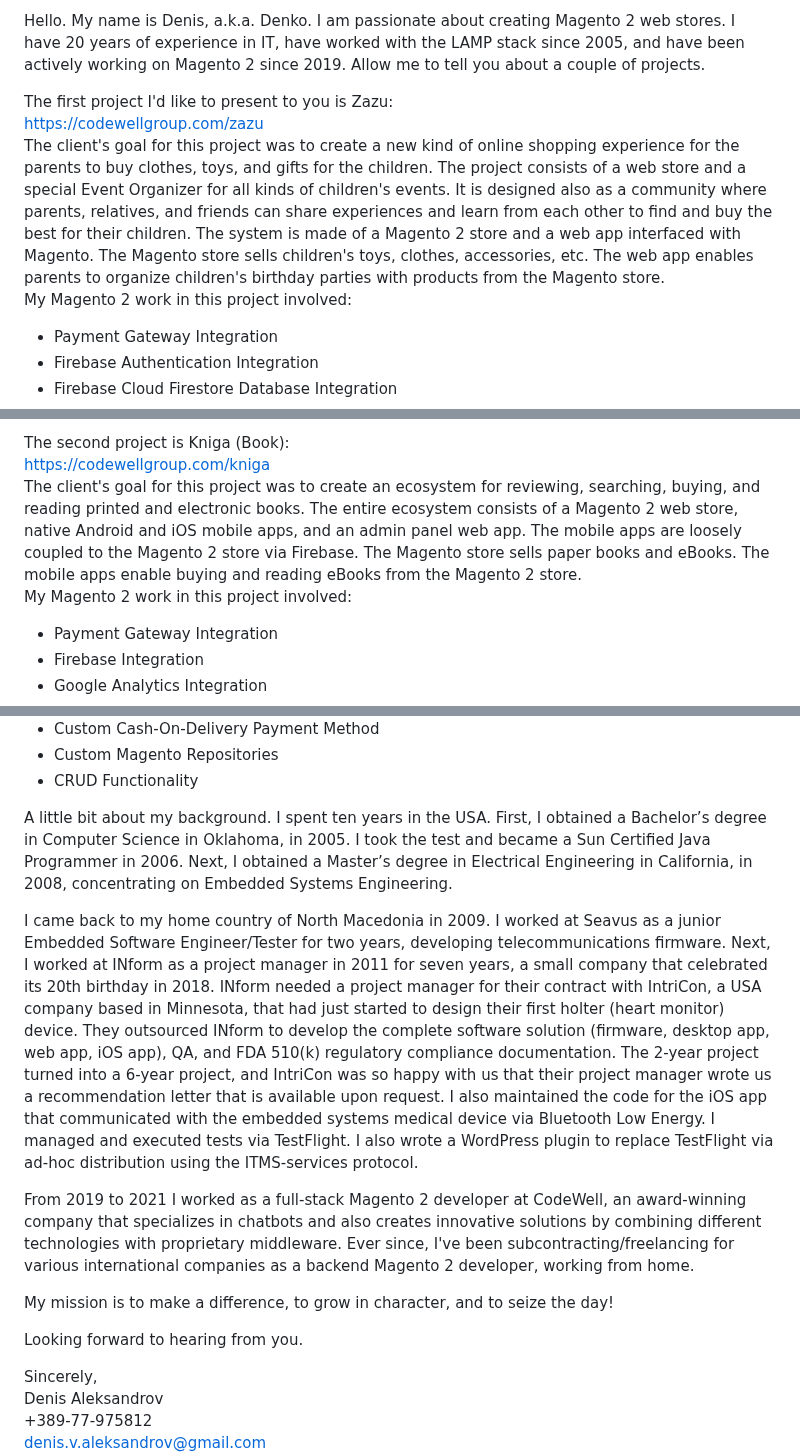
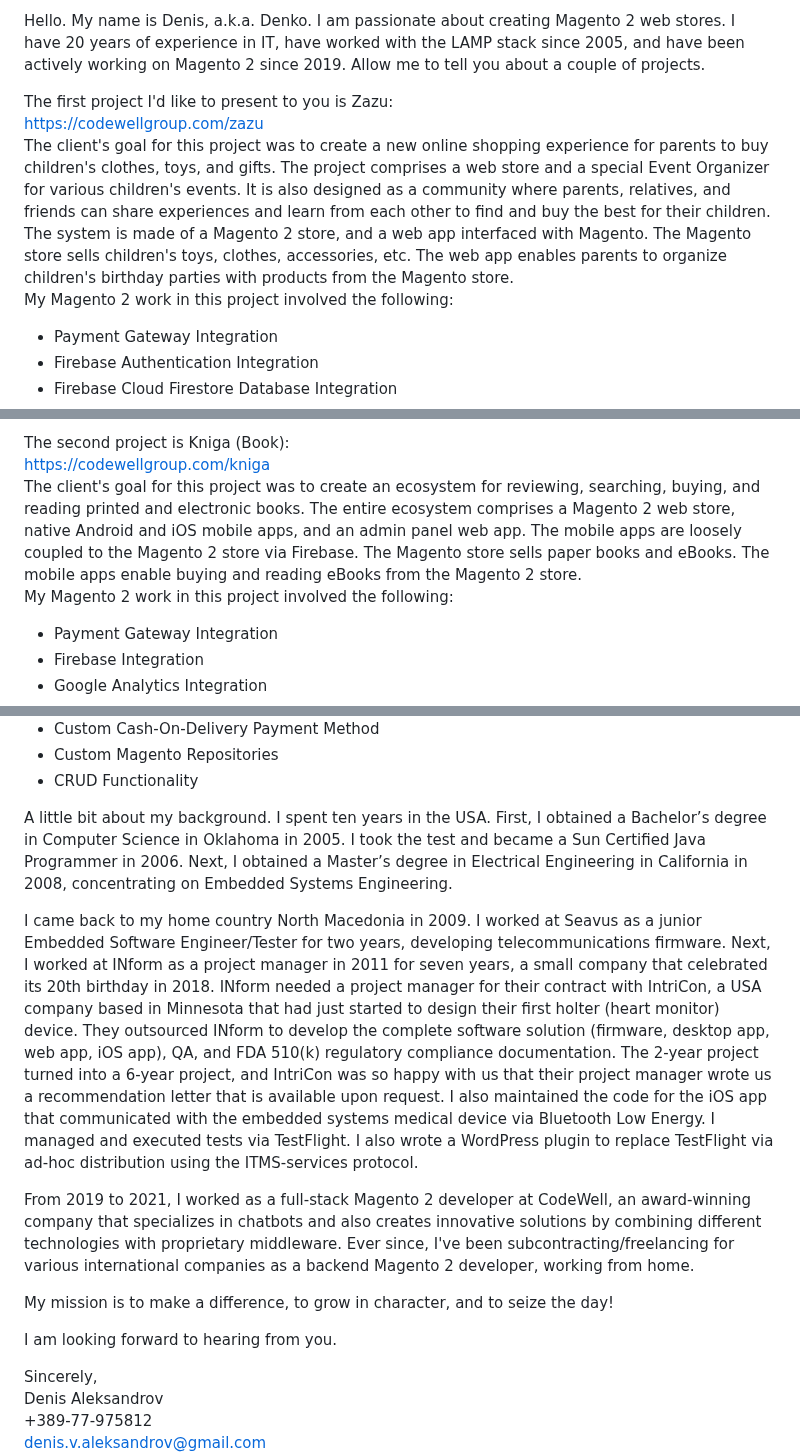
Before and after one commit to denal05/denal05.github.io, a Markdown page: README.md, 3 parts joined by grey strips. Rendered like a GitHub page.

Commit message:
Updated README.md per Grammarly.

```diff
--- a/README.md
+++ b/README.md
@@ -7,9 +7,9 @@ Hello. My name is Denis, a.k.a. Denko. I am passionate about creating Magento 2
 
 The first project I'd like to present to you is Zazu:
 https://codewellgroup.com/zazu
-The client's goal for this project was to create a new kind of online shopping experience for the parents to buy clothes, toys, and gifts for the children. The project consists of a web store and a special Event Organizer for all kinds of children's events. It is designed also as a community where parents, relatives, and friends can share experiences and learn from each other to find and buy the best for their children.
-The system is made of a Magento 2 store and a web app interfaced with Magento. The Magento store sells children's toys, clothes, accessories, etc. The web app enables parents to organize children's birthday parties with products from the Magento store.
-My Magento 2 work in this project involved:
+The client's goal for this project was to create a new online shopping experience for parents to buy children's clothes, toys, and gifts. The project comprises a web store and a special Event Organizer for various children's events. It is also designed as a community where parents, relatives, and friends can share experiences and learn from each other to find and buy the best for their children.
+The system is made of a Magento 2 store, and a web app interfaced with Magento. The Magento store sells children's toys, clothes, accessories, etc. The web app enables parents to organize children's birthday parties with products from the Magento store.
+My Magento 2 work in this project involved the following:
 - Payment Gateway Integration
 - Firebase Authentication Integration
 - Firebase Cloud Firestore Database Integration
@@ -31,8 +31,8 @@ My Magento 2 work in this project involved:
 
 The second project is Kniga (Book):
 https://codewellgroup.com/kniga
-The client's goal for this project was to create an ecosystem for reviewing, searching, buying, and reading printed and electronic books. The entire ecosystem consists of a Magento 2 web store, native Android and iOS mobile apps, and an admin panel web app. The mobile apps are loosely coupled to the Magento 2 store via Firebase. The Magento store sells paper books and eBooks. The mobile apps enable buying and reading eBooks from the Magento 2 store.
-My Magento 2 work in this project involved:
+The client's goal for this project was to create an ecosystem for reviewing, searching, buying, and reading printed and electronic books. The entire ecosystem comprises a Magento 2 web store, native Android and iOS mobile apps, and an admin panel web app. The mobile apps are loosely coupled to the Magento 2 store via Firebase. The Magento store sells paper books and eBooks. The mobile apps enable buying and reading eBooks from the Magento 2 store.
+My Magento 2 work in this project involved the following:
 - Payment Gateway Integration
 - Firebase Integration
 - Google Analytics Integration
@@ -54,15 +54,15 @@ My Magento 2 work in this project involved:
 - Custom Magento Repositories
 - CRUD Functionality
 
-A little bit about my background. I spent ten years in the USA. First, I obtained a Bachelor’s degree in Computer Science in Oklahoma, in 2005. I took the test and became a Sun Certified Java Programmer in 2006. Next, I obtained a Master’s degree in Electrical Engineering in California, in 2008, concentrating on Embedded Systems Engineering.
+A little bit about my background. I spent ten years in the USA. First, I obtained a Bachelor’s degree in Computer Science in Oklahoma in 2005. I took the test and became a Sun Certified Java Programmer in 2006. Next, I obtained a Master’s degree in Electrical Engineering in California in 2008, concentrating on Embedded Systems Engineering.
 
-I came back to my home country of North Macedonia in 2009. I worked at Seavus as a junior Embedded Software Engineer/Tester for two years, developing telecommunications firmware. Next, I worked at INform as a project manager in 2011 for seven years, a small company that celebrated its 20th birthday in 2018. INform needed a project manager for their contract with IntriCon, a USA company based in Minnesota, that had just started to design their first holter (heart monitor) device. They outsourced INform to develop the complete software solution (firmware, desktop app, web app, iOS app), QA, and FDA 510(k) regulatory compliance documentation. The 2-year project turned into a 6-year project, and IntriCon was so happy with us that their project manager wrote us a recommendation letter that is available upon request. I also maintained the code for the iOS app that communicated with the embedded systems medical device via Bluetooth Low Energy. I managed and executed tests via TestFlight. I also wrote a WordPress plugin to replace TestFlight via ad-hoc distribution using the ITMS-services protocol.
+I came back to my home country North Macedonia in 2009. I worked at Seavus as a junior Embedded Software Engineer/Tester for two years, developing telecommunications firmware. Next, I worked at INform as a project manager in 2011 for seven years, a small company that celebrated its 20th birthday in 2018. INform needed a project manager for their contract with IntriCon, a USA company based in Minnesota that had just started to design their first holter (heart monitor) device. They outsourced INform to develop the complete software solution (firmware, desktop app, web app, iOS app), QA, and FDA 510(k) regulatory compliance documentation. The 2-year project turned into a 6-year project, and IntriCon was so happy with us that their project manager wrote us a recommendation letter that is available upon request. I also maintained the code for the iOS app that communicated with the embedded systems medical device via Bluetooth Low Energy. I managed and executed tests via TestFlight. I also wrote a WordPress plugin to replace TestFlight via ad-hoc distribution using the ITMS-services protocol.
 
-From 2019 to 2021 I worked as a full-stack Magento 2 developer at CodeWell, an award-winning company that specializes in chatbots and also creates innovative solutions by combining different technologies with proprietary middleware. Ever since, I've been subcontracting/freelancing for various international companies as a backend Magento 2 developer, working from home.
+From 2019 to 2021, I worked as a full-stack Magento 2 developer at CodeWell, an award-winning company that specializes in chatbots and also creates innovative solutions by combining different technologies with proprietary middleware. Ever since, I've been subcontracting/freelancing for various international companies as a backend Magento 2 developer, working from home.
 
 My mission is to make a difference, to grow in character, and to seize the day!
 
-Looking forward to hearing from you.
+I am looking forward to hearing from you.
 
 Sincerely,
 Denis Aleksandrov
```
